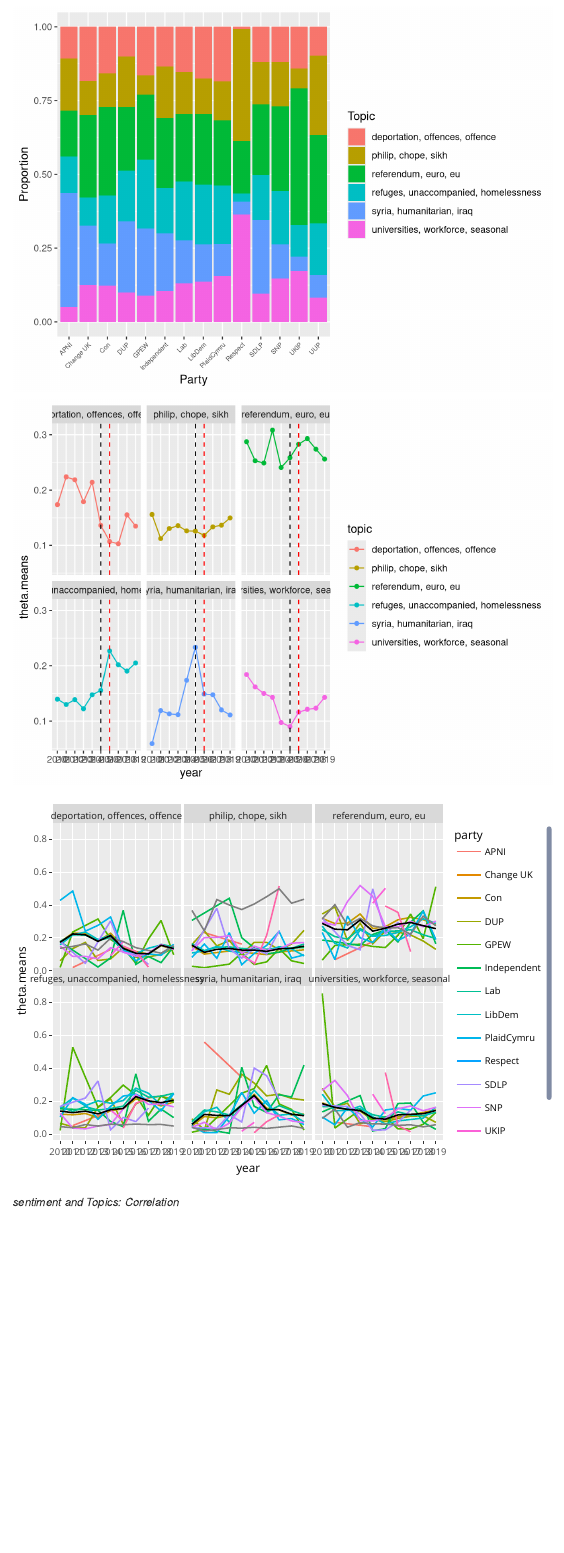
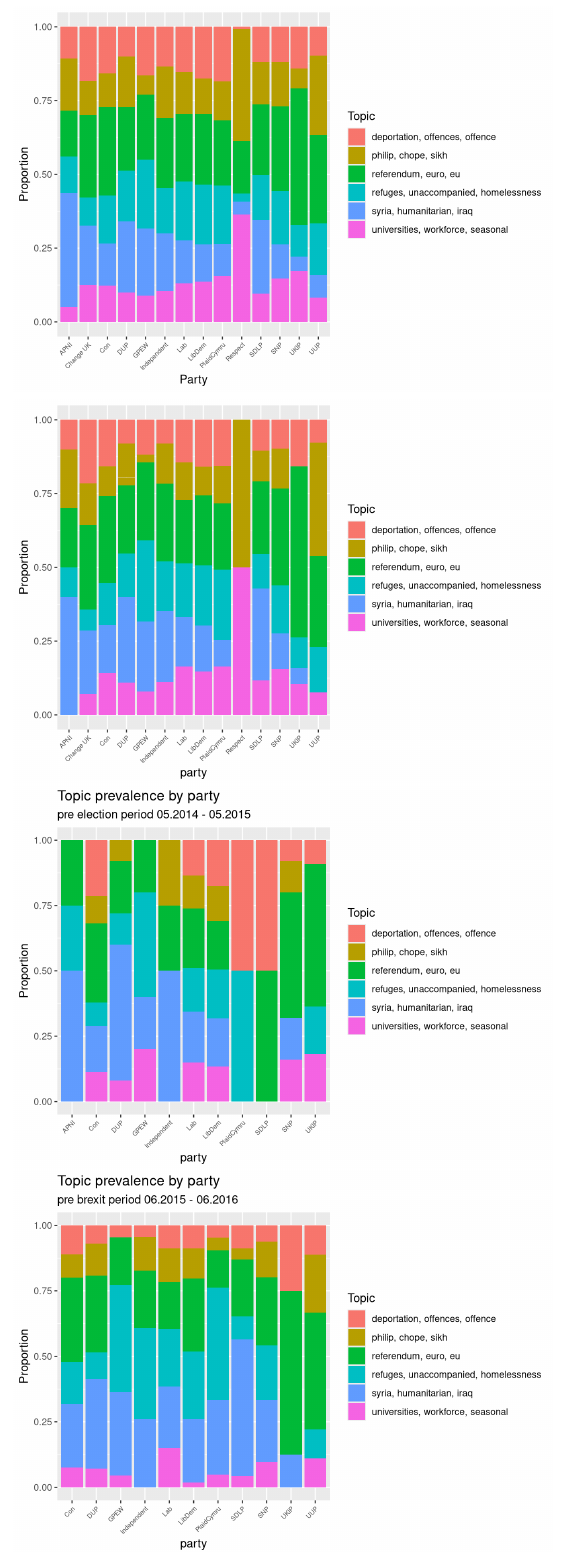
Before and after one commit to OferDotan/tada-hoc, an R Markdown document (migration_analysis_rmd.Rmd): the page in a window 1100 px wide, from 5710 px down. Rendered offline with R 4.5, knitr and Pandoc, with nearby package versions; some code elsewhere in the file could not run offline.

Commit message:
included topic visuals by pre election etc. periods

````diff
--- a/migration_analysis_rmd.Rmd
+++ b/migration_analysis_rmd.Rmd
@@ -659,8 +659,85 @@ topic_by_party_plot <- party_prop_long %>%
                                    hjust = 1,
                                    size = 6))
 topic_by_party_plot
+
 ```
 
+```{r topic_by_party_plot_incl periods, message = FALSE, warning=FALSE}
+
+## topic_by_party_plot: topic proportions by party
+
+# grouping by party and generating means
+theta_data_party <- HoC_theta_data %>%
+  group_by(party,date)
+
+
+theta_data_party_mean <- aggregate(theta_data_party[, 1:6],
+                                   list(theta_data_party$party,theta_data_party$date ),
+                                   mean)
+names(theta_data_party_mean)[1:2] <- c("party","date")
+
+# Turning into a table of proportions
+theta_data_party_prop <- theta_data_party_mean[1:2] %>%
+  cbind(as.data.frame(
+    round(100*prop.table(theta_data_party_mean[3:8]),
+          digits=2)))
+
+# pivoting df for making figure
+party_prop_long <-theta_data_party_prop %>%
+  pivot_longer(c(3:8),
+               names_to = "Topic",
+               values_to = "Proportion")
+
+View(theta_data_party_prop)
+# visualizing proportions of topics by party
+
+party_prop_long %>%
+  ggplot(aes(party, Proportion, fill = Topic)) +
+  geom_bar(position = "fill", stat = "identity") +
+  scale_y_continuous() +
+  theme(axis.text.x = element_text(angle = 45,
+                                   hjust = 1,
+                                   size = 6))
+
+
+prop_pre_elec <- subset(party_prop_long, date <= as.Date("2015-05-07") & date >= as.Date("2014-05-07"))
+prop_pre_brex <- subset(party_prop_long, date <= as.Date("2016-06-23") & date >= as.Date("2015-06-23"))
+prop_post_brex <- subset(party_prop_long, date <= as.Date("2017-06-23") & date >= as.Date("2016-06-23"))
+
+prop_pre_elec %>%
+  ggplot(aes(party, Proportion, fill = Topic)) +
+  geom_bar(position = "fill", stat = "identity") +
+  scale_y_continuous() +
+  theme(axis.text.x = element_text(angle = 45,
+                                   hjust = 1,
+                                   size = 6))+
+  labs(title = "Topic prevalence by party",
+       subtitle = "pre election period 05.2014 - 05.2015")
+
+
+prop_pre_brex %>%
+  ggplot(aes(party, Proportion, fill = Topic)) +
+  geom_bar(position = "fill", stat = "identity") +
+  scale_y_continuous() +
+  theme(axis.text.x = element_text(angle = 45,
+                                   hjust = 1,
+                                   size = 6))+
+  labs(title = "Topic prevalence by party",
+       subtitle = "pre brexit period 06.2015 - 06.2016")
+
+prop_post_brex %>%
+  ggplot(aes(party, Proportion, fill = Topic)) +
+  geom_bar(position = "fill", stat = "identity") +
+  scale_y_continuous() +
+  theme(axis.text.x = element_text(angle = 45,
+                                   hjust = 1,
+                                   size = 6))+
+  labs(title = "Topic prevalence by party",
+       subtitle = "post brexit period 06.2016 - 06.2017")
+
+
+
+```
 
 ```{r topics_by_time_plot, message = FALSE, warning=FALSE}
 
@@ -722,7 +799,7 @@ cor_sent_top_5 <- cor(theta_data_party[5],theta_data_party$sentiment)
 cor_sent_top_6 <- cor(theta_data_party[6],theta_data_party$sentiment)
 cor_sent_top <- rbind(cor_sent_top_1,cor_sent_top_2,cor_sent_top_3,cor_sent_top_4,cor_sent_top_5,cor_sent_top_6)
 colnames(cor_sent_top) = "correlation"
-cor_top
+cor_sent_top
 
 #library(stargazer)
 #stargazer(reg1, reg2, reg3, reg4, reg5, reg6)
````
